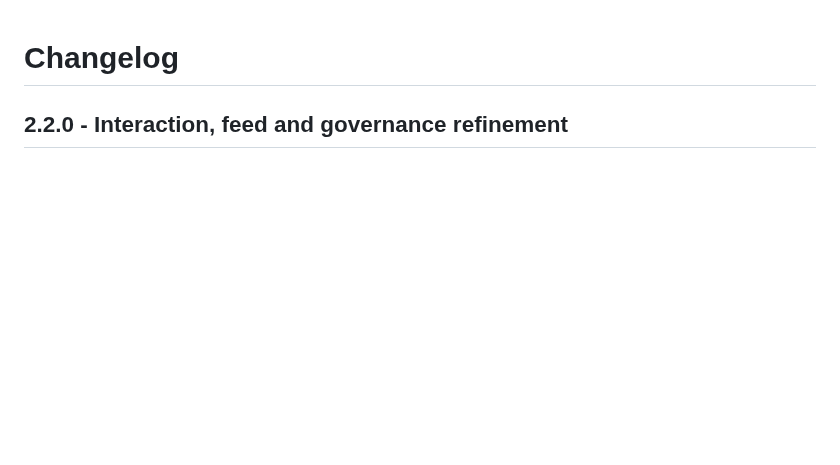
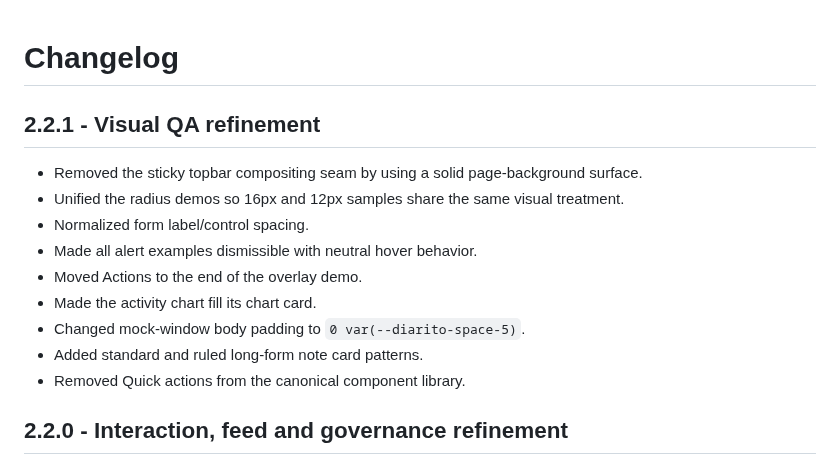
Before and after one commit to nickramen/diarito-ui, a Markdown page: docs/CHANGELOG.md, the part around the change. Rendered like a GitHub page; blank space fills up the shorter version.

Commit message:
docs: add 2.2.1 changelog

```diff
--- a/docs/CHANGELOG.md
+++ b/docs/CHANGELOG.md
@@ -1,4 +1,16 @@
 # Changelog
+
+## 2.2.1 - Visual QA refinement
+
+- Removed the sticky topbar compositing seam by using a solid page-background surface.
+- Unified the radius demos so 16px and 12px samples share the same visual treatment.
+- Normalized form label/control spacing.
+- Made all alert examples dismissible with neutral hover behavior.
+- Moved Actions to the end of the overlay demo.
+- Made the activity chart fill its chart card.
+- Changed mock-window body padding to `0 var(--diarito-space-5)`.
+- Added standard and ruled long-form note card patterns.
+- Removed Quick actions from the canonical component library.
 
 ## 2.2.0 - Interaction, feed and governance refinement
 
```
